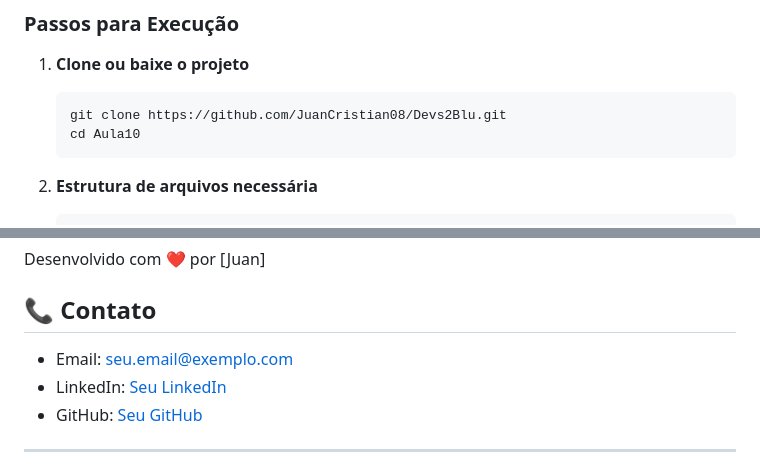
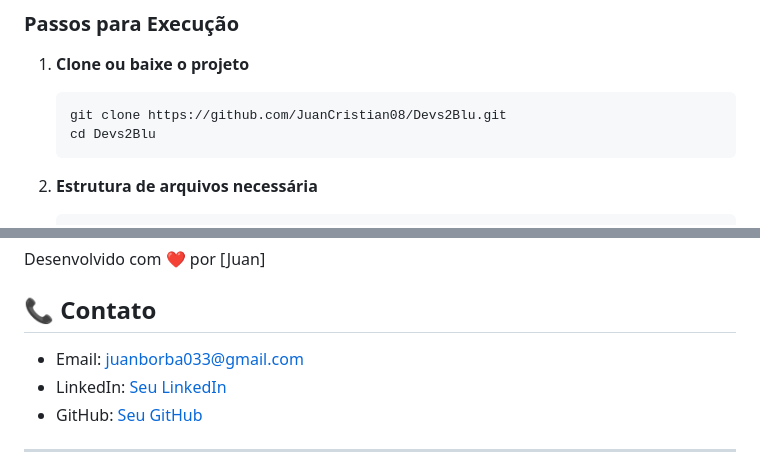
Before and after one commit to JuanCristian08/Devs2blu, a Markdown page: Aula10/README.md, 2 parts joined by grey strips. Drawn GitHub-style.

````diff
--- a/Aula10/README.md
+++ b/Aula10/README.md
@@ -67,7 +67,7 @@ O TechStore Premium é uma loja virtual completa que simula um e-commerce real,
 1. **Clone ou baixe o projeto**
    ```bash
    git clone https://github.com/JuanCristian08/Devs2Blu.git
-   cd Aula10
+   cd Devs2Blu
    ```
 
 2. **Estrutura de arquivos necessária**
@@ -149,7 +149,7 @@ Desenvolvido com ❤️ por [Juan]
 
 ## 📞 Contato
 
-- Email: seu.email@exemplo.com
+- Email: juanborba033@gmail.com
 - LinkedIn: [Seu LinkedIn](https://linkedin.com/in/juan-de-borba)
 - GitHub: [Seu GitHub](https://github.com/JuanCristian08)
 
````
